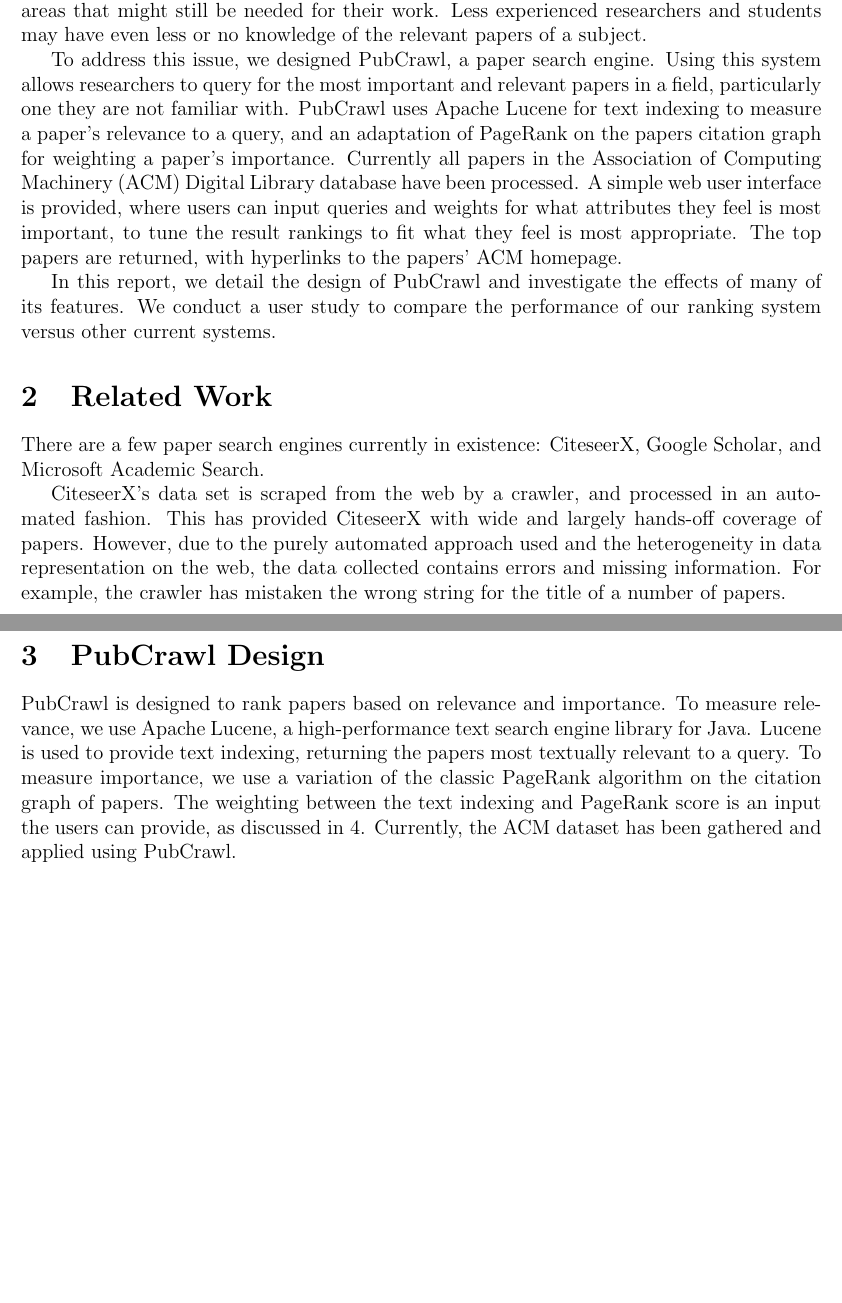
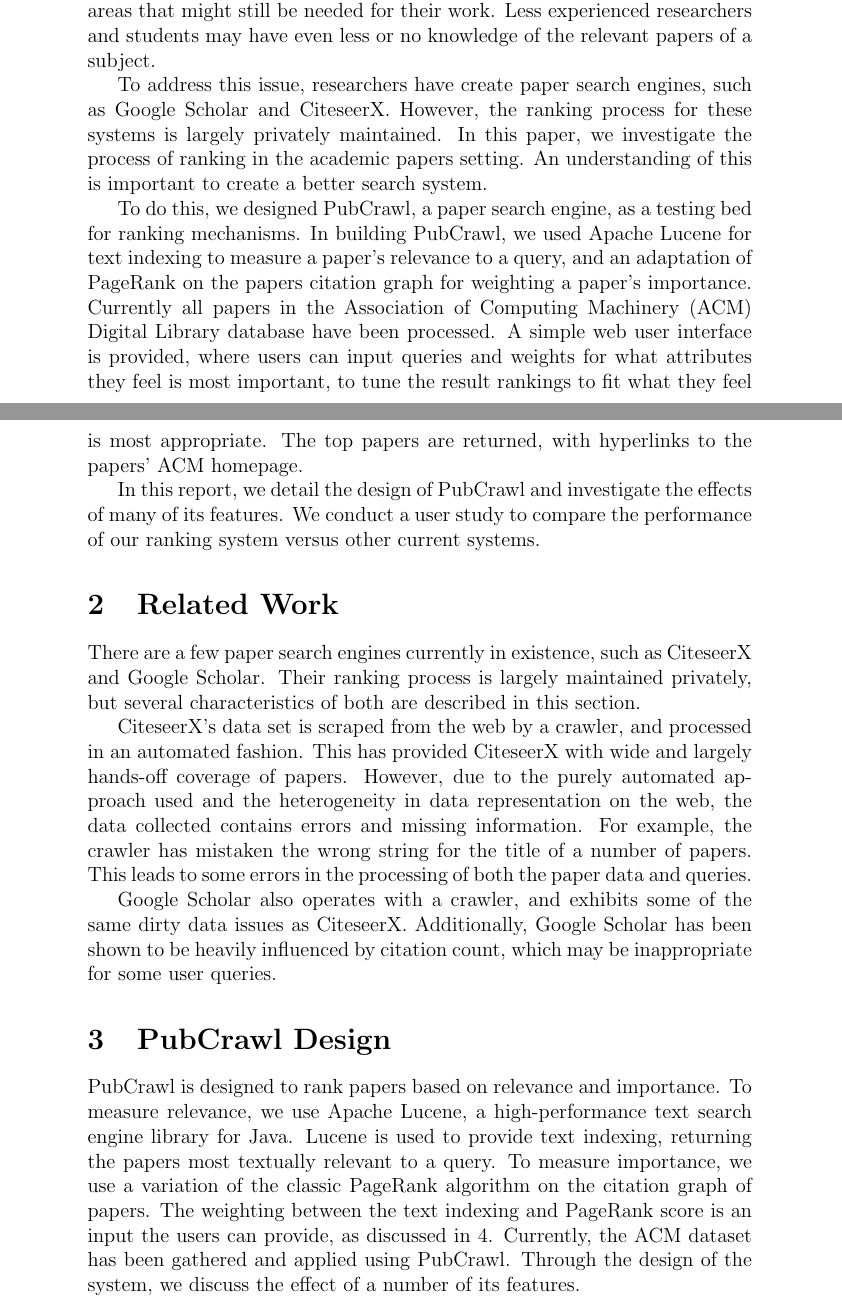
Before and after one commit to mvartakgithub/6.830-Final-Project, a LaTeX document (report/paper.tex): two parts of pages 1 and 2 of 4 before the commit and two parts of pages 1 and 2 of 5 after it, joined at a grey line, cut so that both start at the same text, the shorter picture padded with empty space. Compiled offline with pdfLaTeX.

Commit message:
Added color/pic to presentation, expanded report

```diff
--- a/report/paper.tex
+++ b/report/paper.tex
@@ -1,14 +1,13 @@
 \documentclass[12pt]{article}
-\usepackage[letterpaper,margin=1in]{geometry}
-\usepackage{graphicx}
-
 \setcounter{secnumdepth}{2}
 
 \title{PubCrawl: A Paper Search Engine}
-\author{Frank Li (frankli@mit.edu)\\
+\author{Frank Li (frankli@mit.edu) \\
 Abhishek Sarkar (aksarkar@mit.edu)\\
 Manasi Vartak (mvartak@mit.edu)}
 \date{May 16, 2012}
+
+\usepackage{graphicx}
 
 \begin{document}
 \maketitle
@@ -16,52 +15,27 @@
 
 \section{Introduction}
 
-A primary source of information for computer science researchers are published
-papers from conference proceedings and journals. However, there are simply too
-many papers in published in too many venues to keep track of. While experienced
-researchers are typically versed in the famous and influential papers of their
-respective fields, they may be less familiar with other areas that might still
-be needed for their work. Less experienced researchers and students may have
-even less or no knowledge of the relevant papers of a subject.
+	A primary source of information for computer science researchers are published papers from conference proceedings and journals. However, there are simply too many papers in published in too many venues to keep track of. While experienced researchers are typically versed in the famous and influential papers of their respective fields, they may be less familiar with other areas that might still be needed for their work. Less experienced researchers and students may have even less or no knowledge of the relevant papers of a subject.
 
-To address this issue, we designed PubCrawl, a paper search engine. Using this
-system allows researchers to query for the most important and relevant papers
-in a field, particularly one they are not familiar with. PubCrawl uses Apache
-Lucene for text indexing to measure a paper’s relevance to a query, and an
-adaptation of PageRank on the papers citation graph for weighting a paper’s
-importance. Currently all papers in the Association of Computing Machinery
-(ACM) Digital Library database have been processed. A simple web user interface
-is provided, where users can input queries and weights for what attributes they
-feel is most important, to tune the result rankings to fit what they feel is
-most appropriate. The top papers are returned, with hyperlinks to the papers’
-ACM homepage.
+	To address this issue, researchers have create paper search engines, such as Google Scholar and CiteseerX. However, the ranking process for these systems is largely privately maintained. In this paper, we investigate the process of ranking in the academic papers setting. An understanding of this is important to create a better search system.
 
-In this report, we detail the design of PubCrawl and investigate the effects of
-many of its features. We conduct a user study to compare the performance of our
-ranking system versus other current systems.
+	To do this, we designed PubCrawl, a paper search engine, as a testing bed for ranking mechanisms. In building PubCrawl, we used Apache Lucene for text indexing to measure a paper’s relevance to a query, and an adaptation of PageRank on the papers citation graph for weighting a paper’s importance. Currently all papers in the Association of Computing Machinery (ACM) Digital Library database have been processed. A simple web user interface is provided, where users can input queries and weights for what attributes they feel is most important, to tune the result rankings to fit what they feel is most appropriate. The top papers are returned, with hyperlinks to the papers’ ACM homepage.
+
+	In this report, we detail the design of PubCrawl and investigate the effects of many of its features. We conduct a user study to compare the performance of our ranking system versus other current systems.
 
 \section{Related Work}
 
-There are a few paper search engines currently in existence: CiteseerX, Google
-Scholar, and Microsoft Academic Search.
+There are a few paper search engines currently in existence, such as CiteseerX and Google Scholar. Their ranking process is largely maintained privately, but several characteristics of both are described in this section.
 
-CiteseerX's data set is scraped from the web by a crawler, and processed in an
-automated fashion. This has provided CiteseerX with wide and largely hands-off
-coverage of papers. However, due to the purely automated approach used and the
-heterogeneity in data representation on the web, the data collected contains
-errors and missing information. For example, the crawler has mistaken the wrong
-string for the title of a number of papers.
+CiteseerX's data set is scraped from the web by a crawler, and processed in an automated fashion. This has provided CiteseerX with wide and largely hands-off coverage of papers. However, due to the purely automated approach used and the heterogeneity in data representation on the web, the data collected contains errors and missing information. For example, the crawler has mistaken the wrong string for the title of a number of papers. This leads to some errors in the processing of both the paper data and queries.
+
+Google Scholar also operates with a crawler, and exhibits some of the same dirty data issues as CiteseerX. Additionally, Google Scholar has been shown to be heavily influenced by citation count, which may be inappropriate for some user queries.
+
+
 
 \section{PubCrawl Design}
 
-PubCrawl is designed to rank papers based on relevance and importance. To
-measure relevance, we use Apache Lucene, a high-performance text search engine
-library for Java. Lucene is used to provide text indexing, returning the papers
-most textually relevant to a query. To measure importance, we use a variation
-of the classic PageRank algorithm on the citation graph of papers. The
-weighting between the text indexing and PageRank score is an input the users
-can provide, as discussed in \ref{sec:implementation}. Currently, the ACM
-dataset has been gathered and applied using PubCrawl.
+PubCrawl is designed to rank papers based on relevance and importance. To measure relevance, we use Apache Lucene, a high-performance text search engine library for Java. Lucene is used to provide text indexing, returning the papers most textually relevant to a query. To measure importance, we use a variation of the classic PageRank algorithm on the citation graph of papers. The weighting between the text indexing and PageRank score is an input the users can provide, as discussed in \ref{sec:implementation}. Currently, the ACM dataset has been gathered and applied using PubCrawl. Through the design of the system, we discuss the effect of a number of its features.
 
 \subsection{Lucene Text Indexing}
 %Abhishek
```
Also changed, not shown: report/paper.tex (88 more changed lines), 1 other file.
